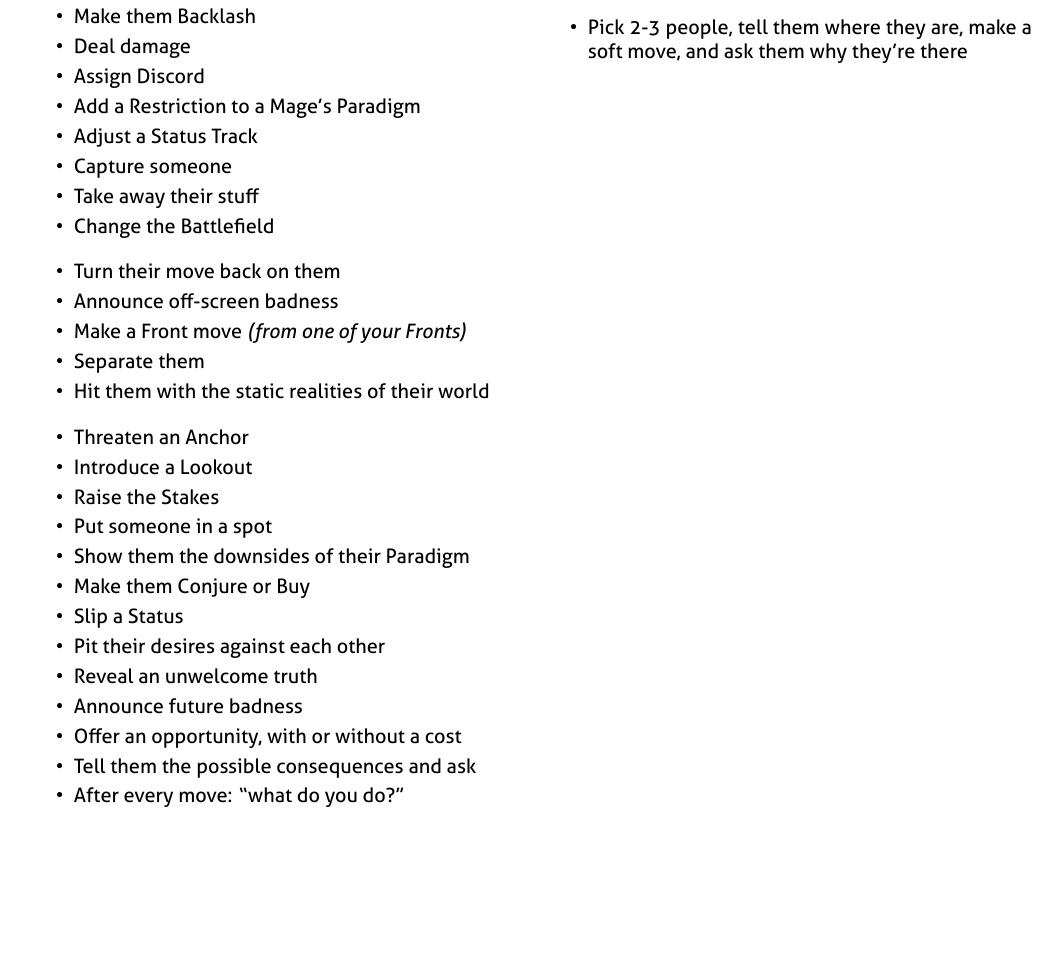
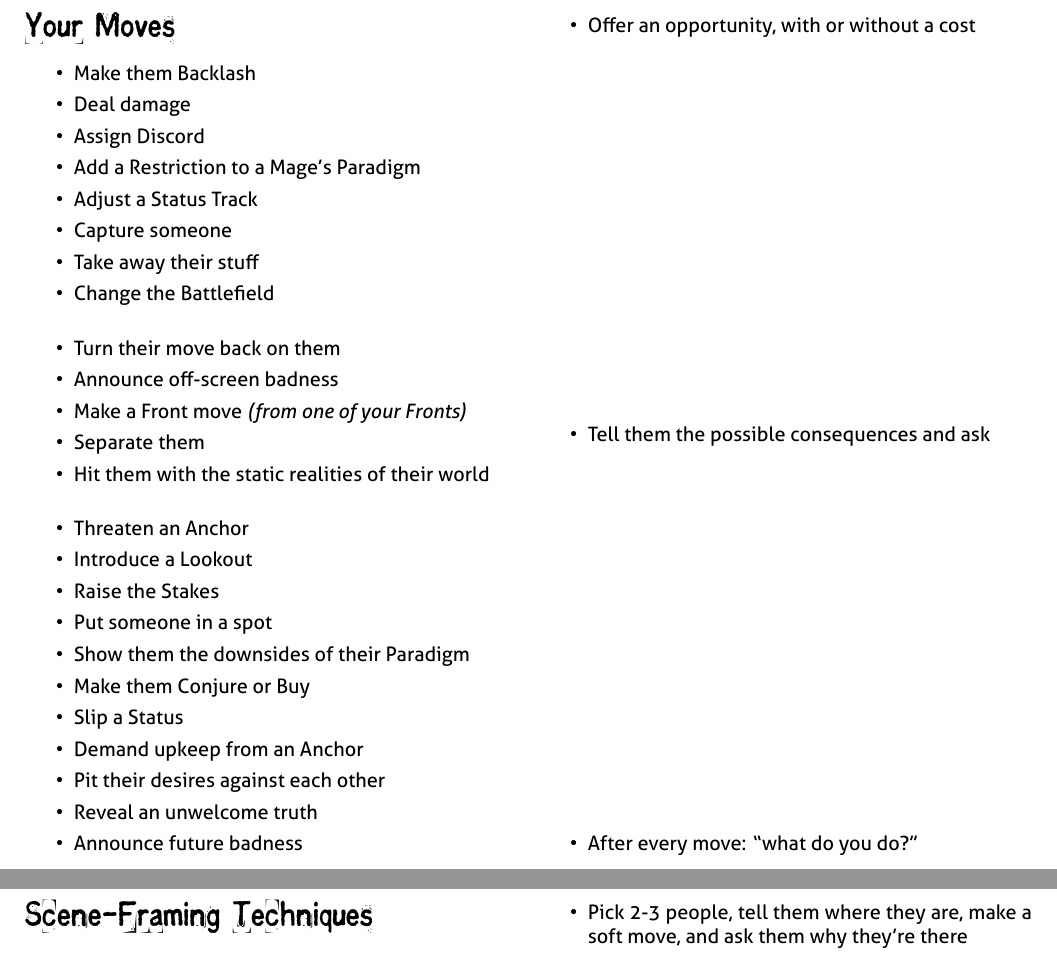
Before and after one commit to epw/consensus, a LaTeX document (mcsheet.tex): part of the page before the commit and two parts of pages 1 and 2 of 2 after it, the two joined at a grey line, cut so that both start at the same text, the shorter picture padded with empty space. Compiled offline with XeLaTeX.

Commit message:
Added upkeep MC move

```diff
--- a/mcsheet.tex
+++ b/mcsheet.tex
@@ -98,6 +98,7 @@ What honesty demands
 \item Show them the downsides of their Paradigm
 \item Make them Conjure or Buy
 \item Slip a Status
+\item Demand upkeep from an Anchor
 \item Pit their desires against each other
 \item Reveal an unwelcome truth
 \item Announce future badness
```
Also changed, not shown: mcsheet.pdf.
